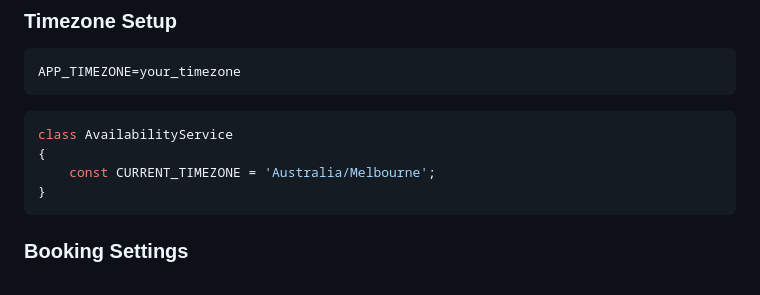
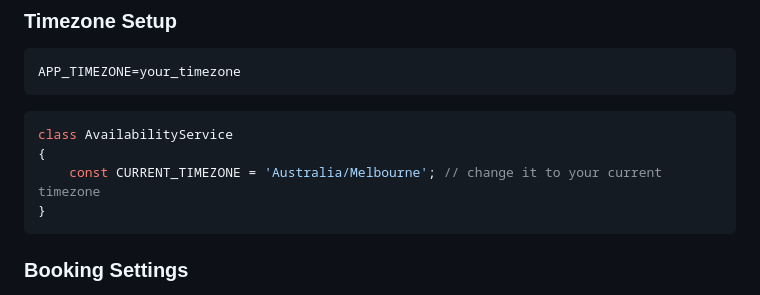
Before and after one commit to hasan-au/Booking-System, a Markdown page: README.md, the part around the change. Drawn GitHub-style.

Commit message:
Clarify timezone setting in AvailabilityService
Added a comment to specify that the timezone should be changed to the user's current timezone.

````diff
--- a/README.md
+++ b/README.md
@@ -286,7 +286,7 @@ APP_TIMEZONE=your_timezone
 ```php
 class AvailabilityService
 {
-    const CURRENT_TIMEZONE = 'Australia/Melbourne';
+    const CURRENT_TIMEZONE = 'Australia/Melbourne'; // change it to your current timezone
 }
 ```
 ### Booking Settings
````
